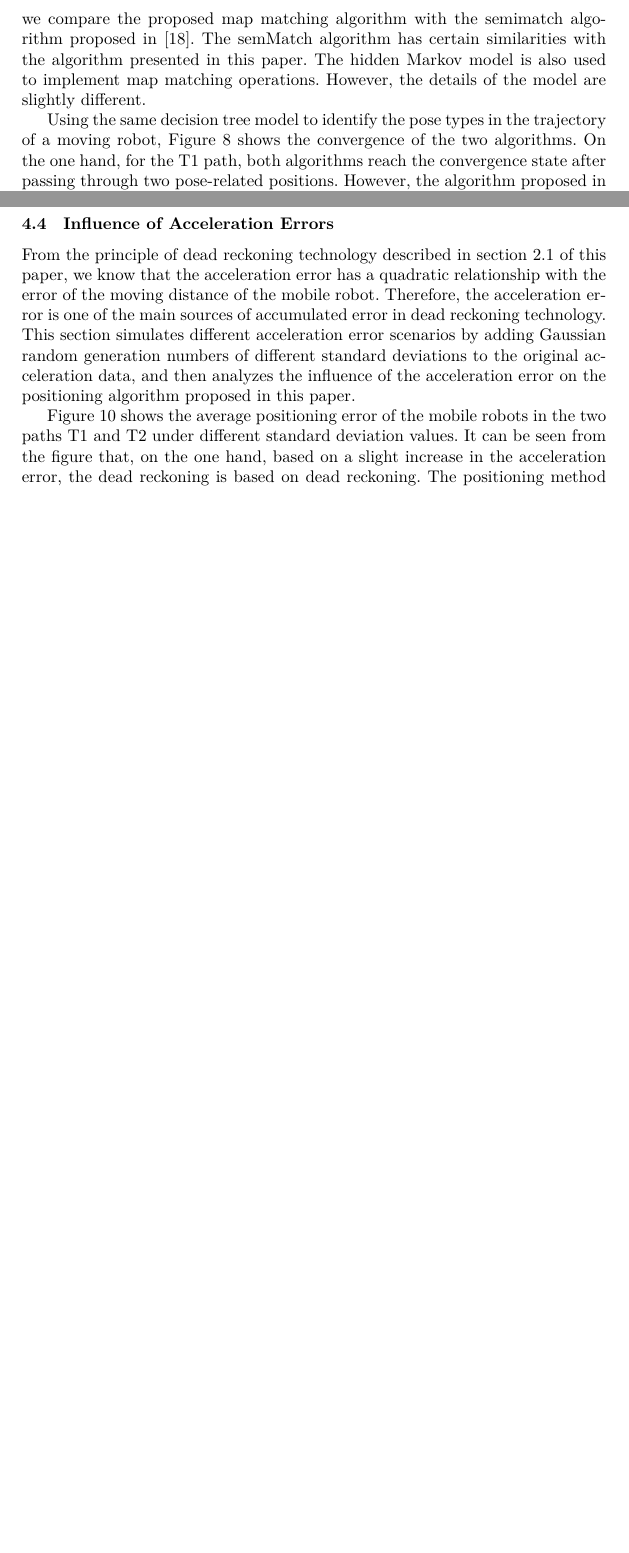
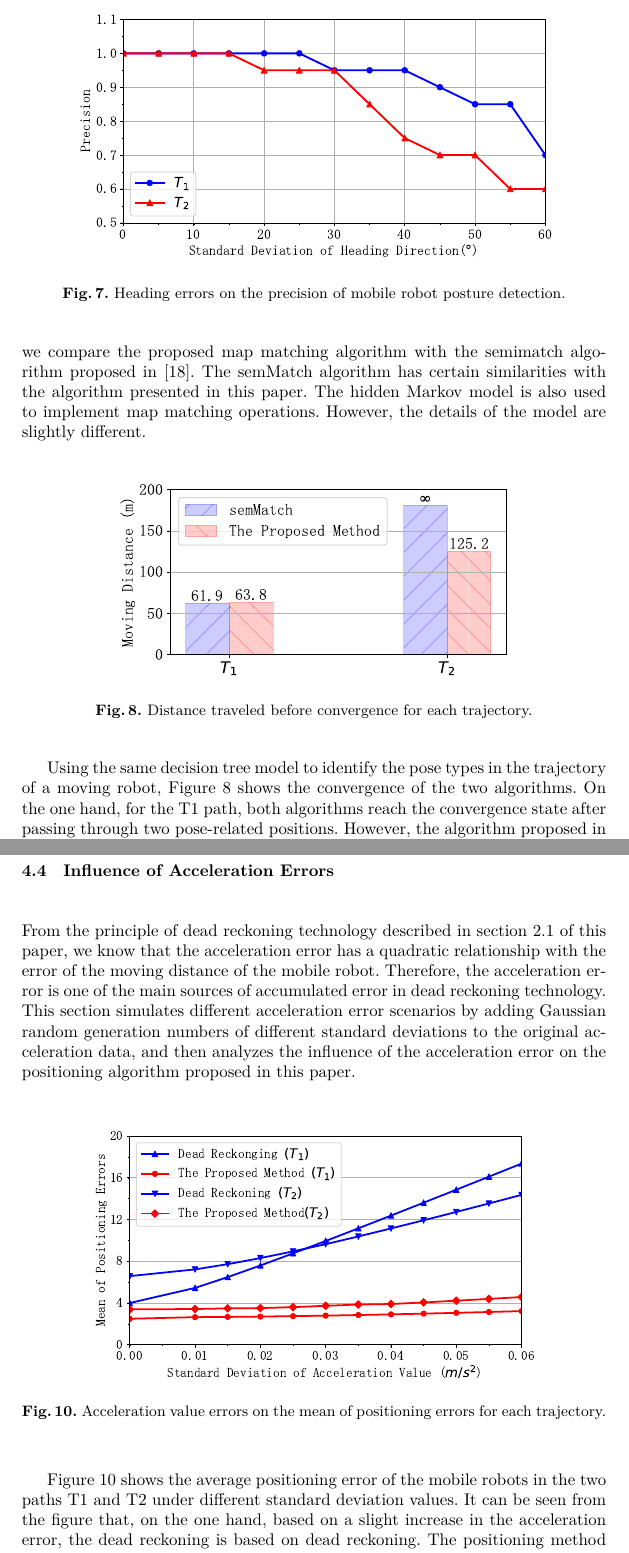
Before and after one commit to qingpingjian/RobotMatch, a LaTeX thesis (robot-conference-ica3pp-2018.tex): two parts of pages 15 and 16 of 17 before the commit and two parts of pages 15 and 17 of 18 after it, joined at a grey line, cut at the place of the change, the shorter picture padded with empty space. The pictures show the PDF file robot-conference-ica3pp-2018.pdf that the author committed with the source.

Commit message:
Update results figures translation

```diff
--- a/robot-conference-ica3pp-2018.tex
+++ b/robot-conference-ica3pp-2018.tex
@@ -407,9 +407,23 @@ When the starting point is unknown, the convergence performance of the algorithm
 
 Assume that the distribution of the heading angle estimation error is Gaussian and the average is 0. Based on the original data of the heading angle, a Gaussian distribution-based random number is added to simulate different degrees of error. Figure 7 shows the errors at different heading angles. The variation of the correct rate of position-dependent gesture recognition under the condition of the standard deviation of the distribution. It can be seen from Fig. 7 that the accuracy of position-dependent gesture recognition is stable under certain heading angle error conditions, but when the standard deviation of the error distribution reaches a certain level (T1 is 40 degrees and T2 is 30 degrees), The correct rate dropped rapidly.
 
+\begin{figure}[!htbp]
+	\centering
+	\includegraphics[width=3.976in]{RobotMatch-HeadingError}
+	\caption{Heading errors on the precision of mobile robot posture detection.}
+	\label{fig-headingerror}
+\end{figure}
+
 \subsection{Convergence Speed Analysis without Knowing the Starting Point}
 
 Under the condition that the starting point is unknown, after the mobile robot moves a certain distance, the algorithm can still converge and finally estimate the real-time position of the mobile robot. The distance before the convergence of the algorithm shows the convergence performance of the algorithm. In order to evaluate the convergence performance of the proposed map matching algorithm, we compare the proposed map matching algorithm with the semimatch algorithm proposed in [18]. The semMatch algorithm has certain similarities with the algorithm presented in this paper. The hidden Markov model is also used to implement map matching operations. However, the details of the model are slightly different.
+
+\begin{figure}[!htbp]
+	\centering
+	\includegraphics[width=3.276in]{RobotMatch-Convergence}
+	\caption{Distance traveled before convergence for each trajectory.}
+	\label{fig-convergence}
+\end{figure}
 
 Using the same decision tree model to identify the pose types in the trajectory of a moving robot, Figure 8 shows the convergence of the two algorithms. On the one hand, for the T1 path, both algorithms reach the convergence state after passing through two pose-related positions. However, the algorithm proposed in this paper needs to observe the subsequent path segment after identifying the corresponding pose type, so the convergence performance is improved. Slightly worse, when it reaches the convergence state, the mobile robot moves 1.9 meters more. On the other hand, for the T2 path, the algorithm proposed in this paper reaches the convergence state shortly after the recognition of the first position-related pose, and the corresponding seamatch algorithm does not converge due to the symmetry of the interior structure. The infinity is denoted by the infinity large size ∞. The main reason is the difference in the model definition of the two map matching algorithms. The implicit state of the map matching algorithm proposed in this paper is the straight line segment in the indoor road network. In the T2 path, the mobile robot Firstly, a path segment with a long enough length is combined with the subsequent recognition of the first position-related pose to achieve the convergence of the algorithm.
 
@@ -418,12 +432,26 @@ Using the same decision tree model to identify the pose types in the trajectory
 
 Under the condition that the starting point is known, the localization algorithm proposed in this paper does not need to pass the motion trajectory matching stage to converge. After convergence, the algorithm can track the moving trajectory of the mobile robot in real time. We use the Euler distance between the real physical position of the autonomous mobile robot and the position estimate given by the algorithm to analyze the real-time positioning performance. Figure 9 shows the positioning of autonomous mobile robots with increasing distances on both T1 and T2 paths. Error variation.
 
+\begin{figure}[!htbp]
+	\centering
+	\includegraphics[width=5.076in]{RobotMatch-OnlineError}
+	\caption{Online positioning errors for each trajectory.}
+	\label{fig-online}
+\end{figure}
+
 When the motion trajectory does not include posture related position, the map matching assisted positioning technology proposed in this paper is equivalent to the traditional dead reckoning technology, but after identifying the relevant position of the pose, the coordinates of the known pose related position can be used to move the coordinates. The real-time position of the robot is corrected. The real-time positioning results of the mobile robot on the two paths T1 and T2 shown in Fig. 9 are verified by the positioning results on both paths. For the T1 path, the average positioning error is 4.0. The meter falls to 2.49 meters, while for the T2 path, the average positioning error decreases from 6.58 meters to 3.39 meters. From the above trend, it can be deduced that in the actual environment, the greater the density of posture-related locations, the more obvious the improvement of the traditional dead reckoning technology is.
 
 
 \subsection{Influence of Acceleration Errors}
 
 From the principle of dead reckoning technology described in section 2.1 of this paper, we know that the acceleration error has a quadratic relationship with the error of the moving distance of the mobile robot. Therefore, the acceleration error is one of the main sources of accumulated error in dead reckoning technology. This section simulates different acceleration error scenarios by adding Gaussian random generation numbers of different standard deviations to the original acceleration data, and then analyzes the influence of the acceleration error on the positioning algorithm proposed in this paper.
+
+\begin{figure}[!htbp]
+	\centering
+	\includegraphics[width=3.676in]{RobotMatch-AcceError}
+	\caption{Acceleration value errors on the mean of positioning errors for each trajectory.}
+	\label{fig-acce-error}
+\end{figure}
 
 Figure 10 shows the average positioning error of the mobile robots in the two paths T1 and T2 under different standard deviation values. It can be seen from the figure that, on the one hand, based on a slight increase in the acceleration error, the dead reckoning is based on dead reckoning. The positioning method of the technique rapidly increases the average positioning error, which means that the positioning performance of dead reckoning technology is very sensitive to the acceleration error; on the other hand, compared with the traditional dead reckoning technology, the same acceleration error changes. The positioning error of the positioning algorithm proposed in this paper changes more smoothly, which shows that the positioning algorithm has a certain degree of robustness to the acceleration error.
 
```
Also changed, not shown: Figs/AiFiMatch-ActivityDecision.pdf (deleted), Figs/AiFiMatch-Architecture.pdf (deleted), Figs/AiFiMatch-Convergence.pdf (deleted), Figs/AiFiMatch-Environment.eps (deleted), Figs/AiFiMatch-Environment.pdf (deleted), Figs/AiFiMatch-ErrInfluence.eps (deleted), Figs/AiFiMatch-ErrInfluence.pdf (deleted), Figs/AiFiMatch-MapAbstract.pdf (deleted), Figs/AiFiMatch-OfflineTraject1.pdf (deleted), Figs/AiFiMatch-OfflineTraject2.pdf (deleted), Figs/AiFiMatch-OfflineTraject3.pdf (deleted), Figs/AiFiMatch-OnlinePosition.pdf (deleted), Figs/AiFiMatch-SystemOverview.eps (deleted), Figs/AiFiMatch-SystemOverview.pdf (deleted), 11 more files, 12 other files.
